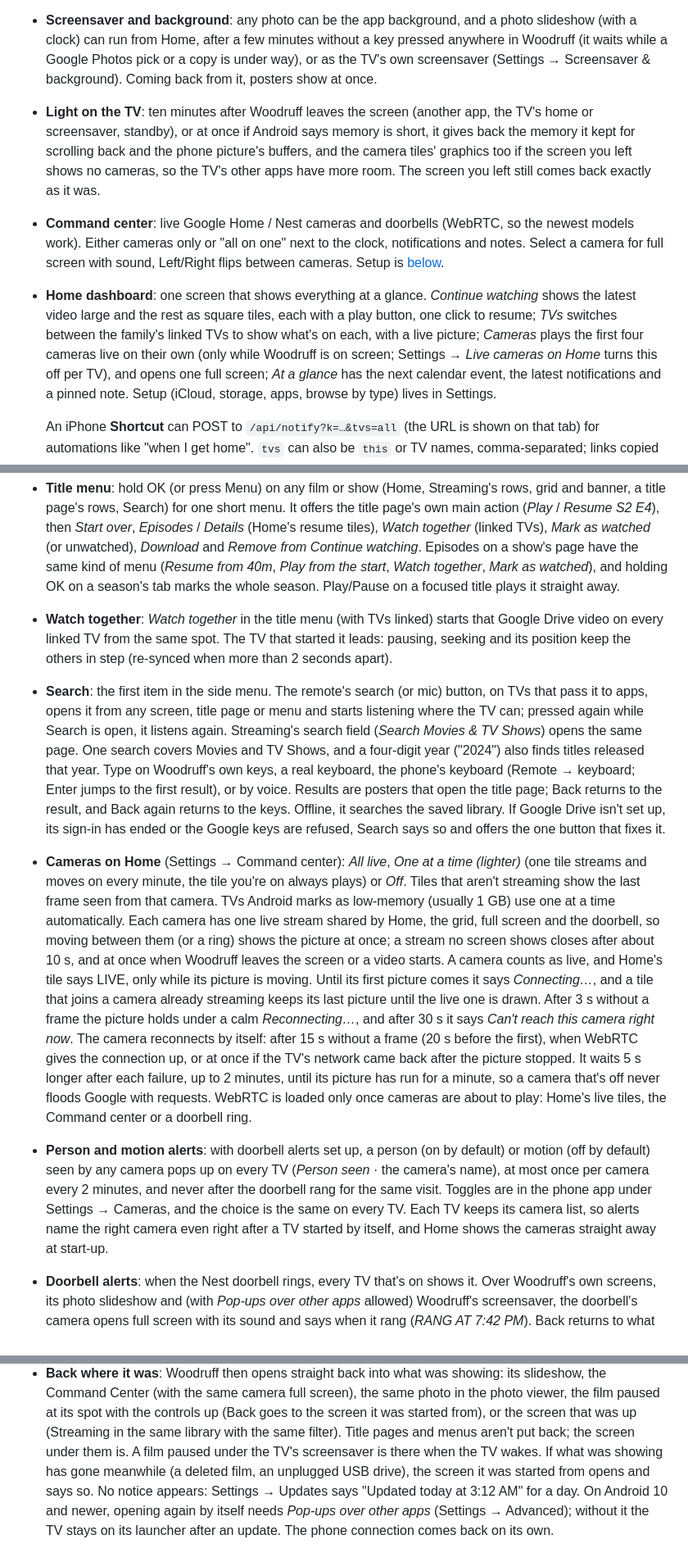
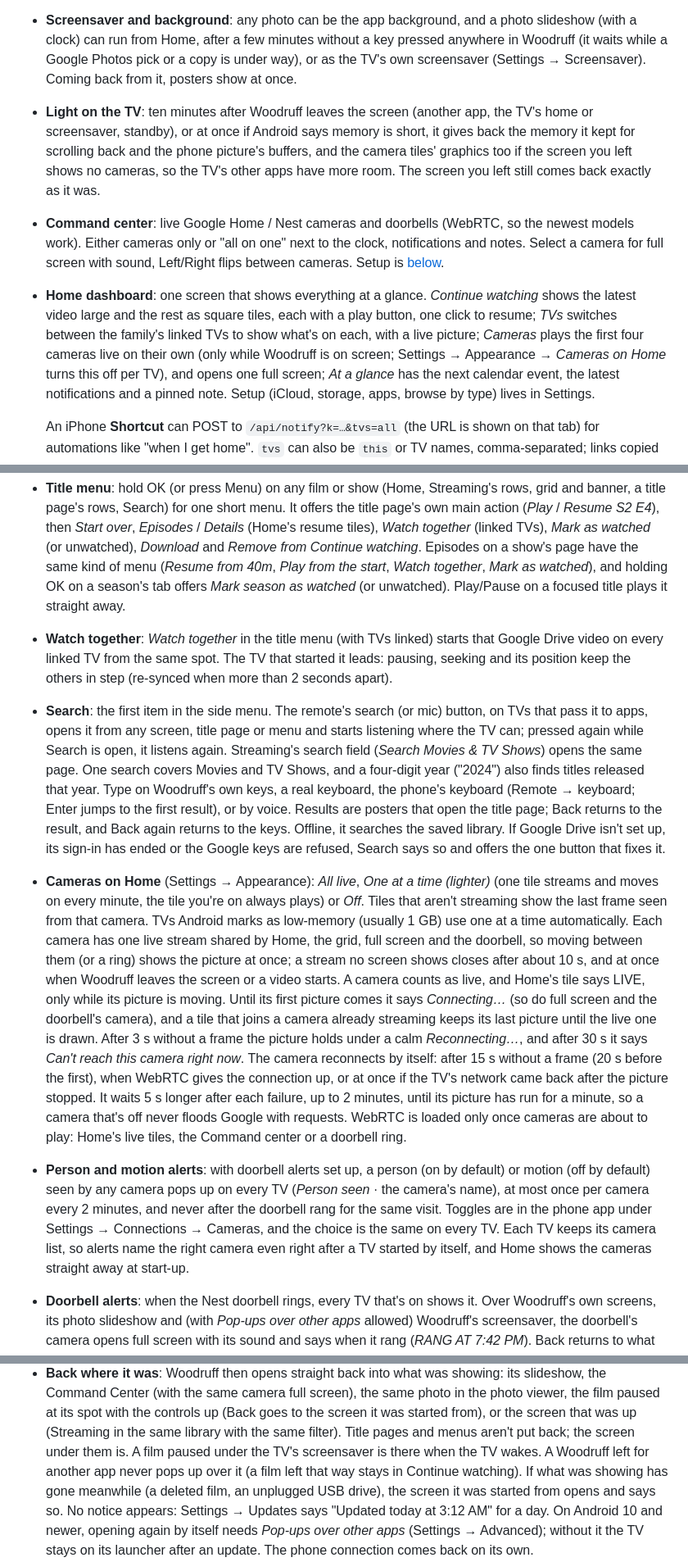
Before and after one commit to Blakew316/woodrufffiles, a Markdown page: README.md, 3 parts joined by grey strips. Shown at 82% size. GitHub-like rendering.

Commit message:
README: settings where they really are, the season menu, and an always-on phone connection in the security notes [no release]
- Holding OK on a season's tab offers Mark season as watched (it doesn't mark at once).
- Cameras on Home is under Settings → Appearance (not Command center, not "Live cameras on Home");
  the phone's camera toggles and project ID are under Settings → Connections → Cameras.
- Full screen and the doorbell's camera say Connecting… too; an update never pops Woodruff up over
  another app; a rollback skips the day's wait (it still waits for nobody to be using Woodruff).
- Security notes: the phone connection starts by itself and its key is kept (Reset phone pairing
  replaces it), instead of "off by default" and "stopping the server invalidates it".
- Install and App manager: WoodruffFamily.apk for adb, one line for the older links, the real
  backup folder (Download/Woodruff Family/Apps); Settings → Screensaver.

Co-Authored-By: Claude Opus 5.5 <noreply@anthropic.com>
Claude-Session: https://claude.ai/code/session_016BEpDwAyjei2Wdfs1XZxGY

```diff
--- a/README.md
+++ b/README.md
@@ -119,7 +119,7 @@ each TV screen and phone-app tab, light and dark (`gallery` job in the build wor
   linked TV. A TV that's off is skipped without holding anyone up.
 - **Screensaver and background**: any photo can be the app background, and a photo slideshow (with a clock) can run
   from Home, after a few minutes without a key pressed anywhere in Woodruff (it waits while a Google Photos pick or a
-  copy is under way), or as the TV's own screensaver (Settings → Screensaver & background). Coming back from it,
+  copy is under way), or as the TV's own screensaver (Settings → Screensaver). Coming back from it,
   posters show at once.
 - **Light on the TV**: ten minutes after Woodruff leaves the screen (another app, the TV's home or screensaver,
   standby), or at once if Android says memory is short, it gives back the memory it kept for scrolling back and the
@@ -130,8 +130,8 @@ each TV screen and phone-app tab, light and dark (`gallery` job in the build wor
   Left/Right flips between cameras. Setup is [below](#connect-google-home-cameras).
 - **Home dashboard**: one screen that shows everything at a glance. *Continue watching* shows the latest video
   large and the rest as square tiles, each with a play button, one click to resume; *TVs* switches between the family's linked TVs to show what's on each, with a live picture; *Cameras*
-  plays the first four cameras live on their own (only while Woodruff is on screen; Settings → *Live cameras on Home*
-  turns this off per TV), and opens one full screen; *At a glance* has the next calendar
+  plays the first four cameras live on their own (only while Woodruff is on screen; Settings → Appearance →
+  *Cameras on Home* turns this off per TV), and opens one full screen; *At a glance* has the next calendar
   event, the latest notifications and a pinned note. Setup (iCloud, storage, apps, browse by type) lives in Settings.
 
   An iPhone **Shortcut** can POST to `/api/notify?k=…&tvs=all` (the URL is shown on that tab) for automations like "when
@@ -243,7 +243,7 @@ each TV screen and phone-app tab, light and dark (`gallery` job in the build wor
   *Start over*, *Episodes* / *Details* (Home's resume tiles), *Watch together* (linked TVs), *Mark as watched* (or
   unwatched), *Download* and *Remove from Continue watching*. Episodes on a show's page have the same kind of menu
   (*Resume from 40m*, *Play from the start*, *Watch together*, *Mark as watched*), and holding OK on a season's tab
-  marks the whole season. Play/Pause on a focused title plays it straight away.
+  offers *Mark season as watched* (or unwatched). Play/Pause on a focused title plays it straight away.
 - **Watch together**: *Watch together* in the title menu (with TVs linked) starts that Google Drive video on every
   linked TV from the same spot. The TV that started it leads: pausing, seeking and
   its position keep the others in step (re-synced when more than 2 seconds apart).
@@ -255,24 +255,24 @@ each TV screen and phone-app tab, light and dark (`gallery` job in the build wor
   Results are posters that open the title page; Back returns to the result, and Back again returns to the keys.
   Offline, it searches the saved library. If Google Drive isn't set up, its sign-in has ended or the Google keys are
   refused, Search says so and offers the one button that fixes it.
-- **Cameras on Home** (Settings → Command center): *All live*, *One at a time (lighter)* (one tile streams and
+- **Cameras on Home** (Settings → Appearance): *All live*, *One at a time (lighter)* (one tile streams and
   moves on every minute, the tile you're on always plays) or *Off*. Tiles that aren't streaming show the last
   frame seen from that camera. TVs Android marks as low-memory (usually 1 GB) use one at a time automatically.
   Each camera has one live stream shared by Home, the grid, full screen and the doorbell, so moving between them (or a
   ring) shows the picture at once; a stream no screen shows closes after about 10 s, and at once when Woodruff leaves
   the screen or a video starts. A camera counts as live, and Home's tile says LIVE, only while its picture is moving.
-  Until its first picture comes it says *Connecting…*, and a tile that joins a camera already streaming keeps its last
-  picture until the live one is drawn. After 3 s without a frame the picture holds under a calm *Reconnecting…*, and
-  after 30 s it says *Can't reach this camera right now*. The camera reconnects by itself: after 15 s without a frame
-  (20 s before the first), when WebRTC gives the connection up, or at once if the TV's network came back after the
-  picture stopped. It waits 5 s longer after each failure, up to 2 minutes, until its picture has run for a minute, so
-  a camera that's off never floods Google with requests. WebRTC is loaded only once cameras are about to play: Home's
-  live tiles, the Command center or a doorbell ring.
+  Until its first picture comes it says *Connecting…* (so do full screen and the doorbell's camera), and a tile that
+  joins a camera already streaming keeps its last picture until the live one is drawn. After 3 s without a frame the
+  picture holds under a calm *Reconnecting…*, and after 30 s it says *Can't reach this camera right now*. The camera
+  reconnects by itself: after 15 s without a frame (20 s before the first), when WebRTC gives the connection up, or at
+  once if the TV's network came back after the picture stopped. It waits 5 s longer after each failure, up to 2
+  minutes, until its picture has run for a minute, so a camera that's off never floods Google with requests. WebRTC is
+  loaded only once cameras are about to play: Home's live tiles, the Command center or a doorbell ring.
 - **Person and motion alerts**: with doorbell alerts set up, a person (on by default) or motion (off by default)
   seen by any camera pops up on every TV (*Person seen* · the camera's name), at most once per camera every 2 minutes,
-  and never after the doorbell rang for the same visit. Toggles are in the phone app under Settings → Cameras, and the
-  choice is the same on every TV. Each TV keeps its camera list, so alerts name the right camera even right after a TV
-  started by itself, and Home shows the cameras straight away at start-up.
+  and never after the doorbell rang for the same visit. Toggles are in the phone app under Settings → Connections →
+  Cameras, and the choice is the same on every TV. Each TV keeps its camera list, so alerts name the right camera even
+  right after a TV started by itself, and Home shows the cameras straight away at start-up.
 - **Doorbell alerts**: when the Nest doorbell rings, every TV that's on shows it. Over Woodruff's own screens, its
   photo slideshow and (with *Pop-ups over other apps* allowed) Woodruff's screensaver, the doorbell's camera opens
   full screen with its sound and says when it rang (*RANG AT 7:42 PM*). Back returns to what was showing, exactly as
@@ -369,8 +369,9 @@ finds nothing new costs almost nothing: Woodruff asks GitHub whether the list of
   (with the same camera full screen), the same photo in the photo viewer, the film paused at its spot with the
   controls up (Back goes to the screen it was started from), or the screen that was up (Streaming in the same library
   with the same filter). Title pages and menus aren't put back; the screen under them is. A film paused under the TV's
-  screensaver is there when the TV wakes. If what was showing has gone meanwhile (a deleted film, an unplugged USB
-  drive), the screen it was started from opens and says so. No notice appears: Settings → Updates says "Updated today
+  screensaver is there when the TV wakes. A Woodruff left for another app never pops up over it (a film left that way
+  stays in Continue watching). If what was showing has gone meanwhile (a deleted film, an unplugged USB drive), the
+  screen it was started from opens and says so. No notice appears: Settings → Updates says "Updated today
   at 3:12 AM" for a day. On Android 10 and newer, opening again by itself needs *Pop-ups over other apps* (Settings →
   Advanced); without it the TV stays on its launcher after an update. The phone connection comes back on its own.
 - **TVs that ask first**: on Android 12 and newer the first update after installing from Downloader asks once, and
```
Also changed, not shown: other parts of README.md (+13 -10 lines).
